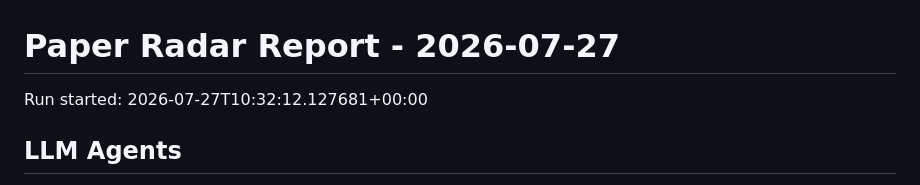
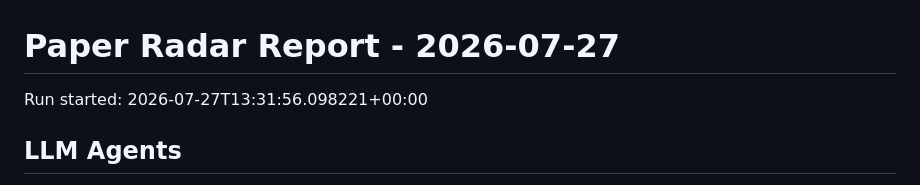
Before and after one commit to shiyongding19065-coder/paper-radar, a Markdown page: reports/2026-07-27.md, the part around the change. Rendered like a GitHub page.

Commit message:
Update paper radar records

```diff
--- a/reports/2026-07-27.md
+++ b/reports/2026-07-27.md
@@ -1,6 +1,6 @@
 # Paper Radar Report - 2026-07-27
 
-Run started: 2026-07-27T10:32:12.127681+00:00
+Run started: 2026-07-27T13:31:56.098221+00:00
 
 ## LLM Agents
 
```
